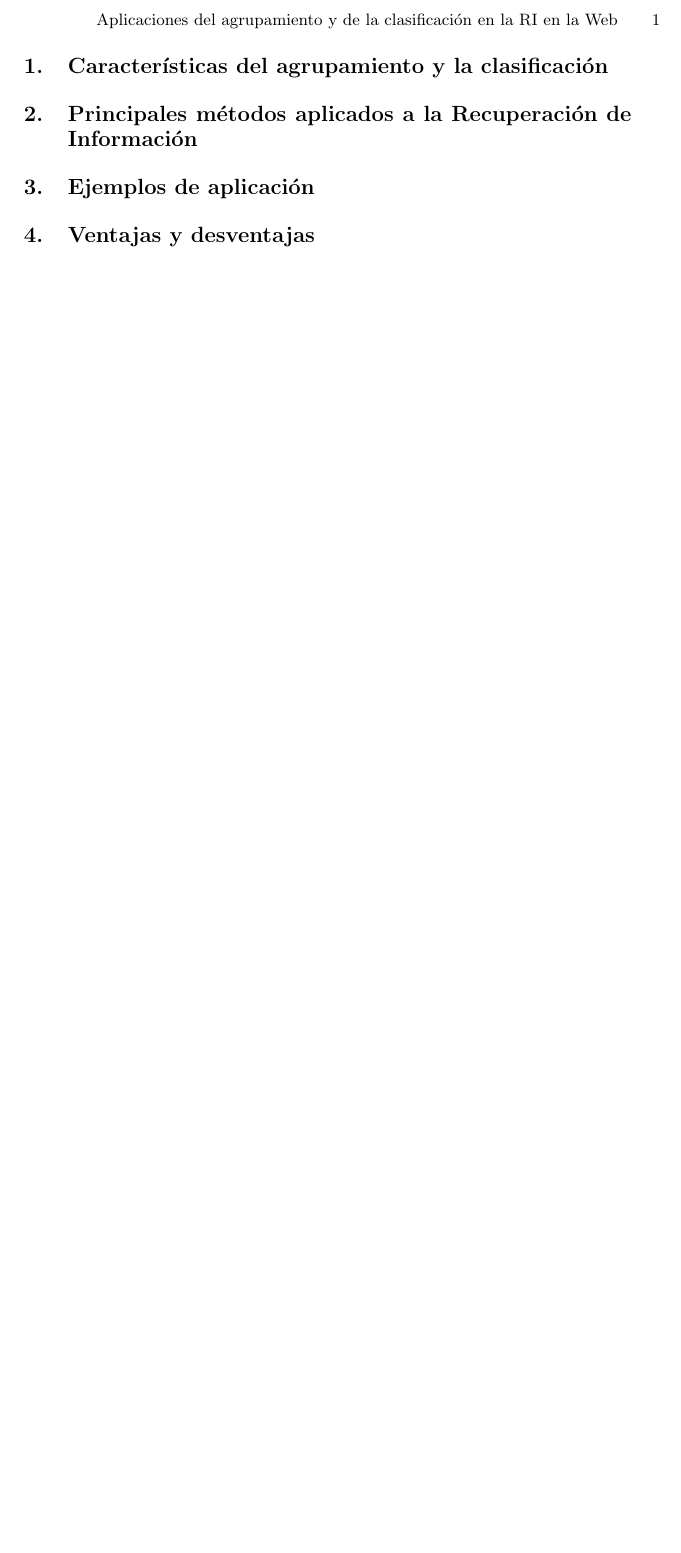
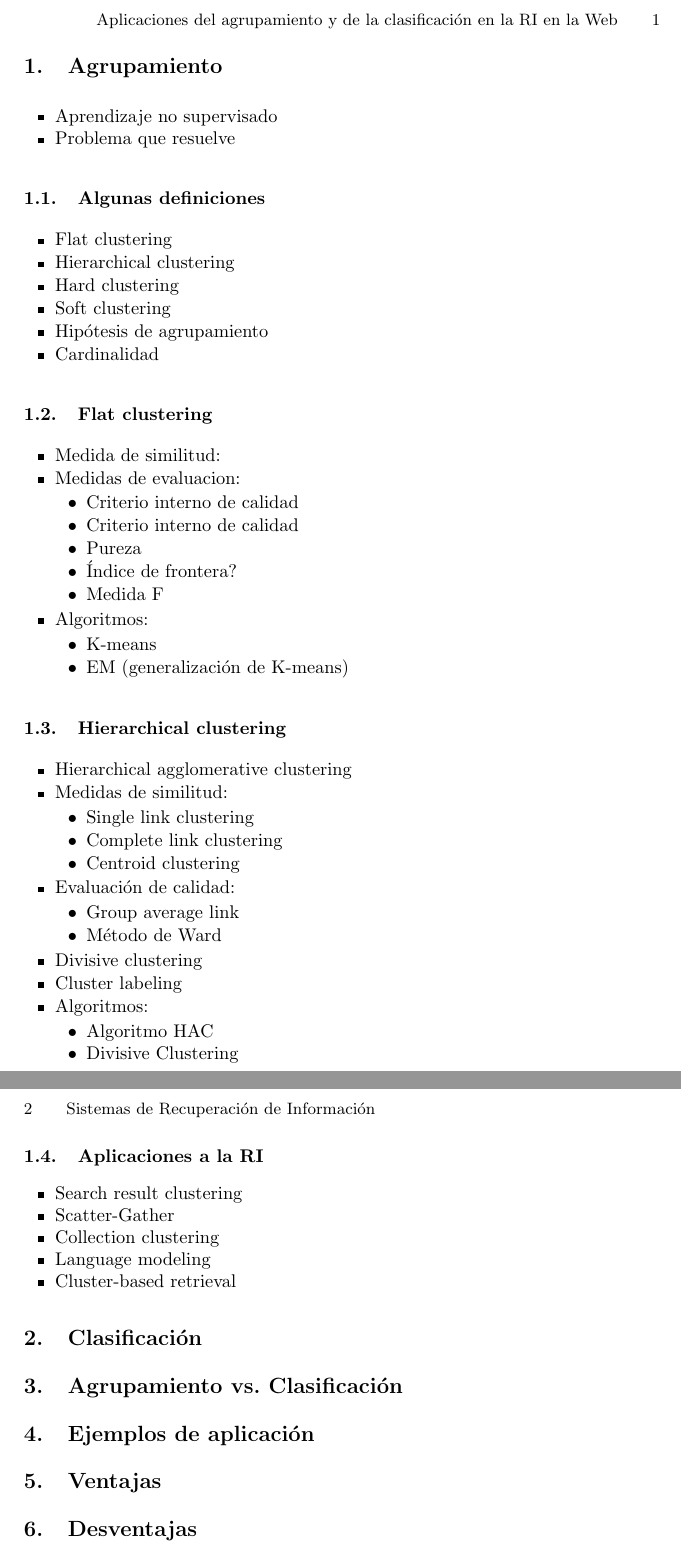
Before and after one commit to LRiera24/Clustering-and-Classification-in-Information-Retrieval, a LaTeX paper (Doc/llncsdoc.tex): part of page 3 of 3 before the commit and two parts of pages 3 and 4 of 4 after it, the two joined at a grey line, cut so that both start at the same text, the shorter picture padded with empty space. Compiled offline with pdfLaTeX.

Commit message:
Clustering First Iteration

```diff
--- a/Doc/llncsdoc.tex
+++ b/Doc/llncsdoc.tex
@@ -44,12 +44,106 @@ Marcos Manuel Tirador del Riego
 \newpage
 \pagenumbering{arabic}
 
-\section{Características del agrupamiento y la clasificación}
+\section{Agrupamiento}
 
-\section{Principales métodos aplicados a la Recuperación de Información}
+\begin{itemize}
+\item Aprendizaje no supervisado
+
+\item Problema que resuelve
+\end{itemize}
+
+\subsection{Algunas definiciones}
+
+\begin{itemize}
+\item Flat clustering
+
+\item Hierarchical clustering
+
+\item Hard clustering
+
+\item Soft clustering
+
+\item Hip\'otesis de agrupamiento
+
+\item Cardinalidad
+\end{itemize}
+
+\subsection{Flat clustering}
+
+\begin{itemize}
+\item Medida de similitud:
+
+\item Medidas de evaluacion:
+\begin{itemize}
+	\item Criterio interno de calidad
+
+	\item Criterio interno de calidad
+
+	\item Pureza
+
+	\item \'Indice de frontera?
+
+	\item Medida F
+\end{itemize}
+
+\item Algoritmos:
+\begin{itemize}
+	\item K-means
+	\item EM (generalizaci\'on de K-means)
+\end{itemize}
+\end{itemize}
+
+
+\subsection{Hierarchical clustering}
+
+\begin{itemize}
+\item Hierarchical agglomerative clustering
+
+\item Medidas de similitud:
+\begin{itemize}
+	\item Single link clustering
+	\item Complete link clustering
+	\item Centroid clustering
+\end{itemize}
+
+\item Evaluaci\'on de calidad:
+\begin{itemize}
+\item Group average link
+\item M\'etodo de Ward
+\end{itemize}
+
+\item Divisive clustering
+
+\item Cluster labeling
+
+\item Algoritmos:
+\begin{itemize}
+	\item Algoritmo HAC
+	\item Divisive Clustering
+\end{itemize}
+\end{itemize}
+
+\subsection{Aplicaciones a la RI}
+\begin{itemize}
+	\item Search result clustering
+
+	\item Scatter-Gather
+
+	\item Collection clustering
+
+	\item Language modeling
+
+	\item Cluster-based retrieval
+\end{itemize}
+
+\section{Clasificaci\'on}
+
+\section{Agrupamiento vs. Clasificaci\'on}
 
 \section{Ejemplos de aplicación}
 
-\section{Ventajas y desventajas}-
+\section{Ventajas}
+
+\section{Desventajas}
 
 \end{document}
```
Also changed, not shown: Doc/llncsdoc.pdf.
